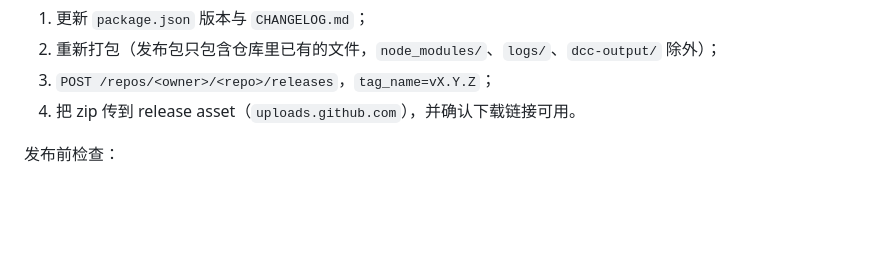
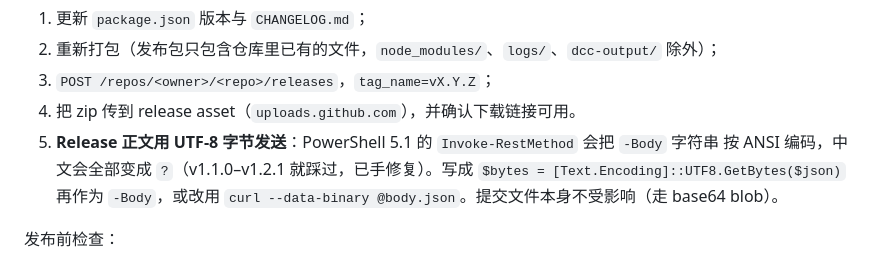
Before and after one commit to Century-Ula/dsh-zeroscript, a Markdown page: docs/DEVELOPMENT.md, the part around the change. GitHub-like rendering; blank space fills up the shorter version.

Commit message:
docs: note the UTF-8 release-body pitfall

```diff
--- a/docs/DEVELOPMENT.md
+++ b/docs/DEVELOPMENT.md
@@ -150,6 +150,10 @@ git push
 2. 重新打包（发布包只包含仓库里已有的文件，`node_modules/`、`logs/`、`dcc-output/` 除外）；
 3. `POST /repos/<owner>/<repo>/releases`，`tag_name=vX.Y.Z`；
 4. 把 zip 传到 release asset（`uploads.github.com`），并确认下载链接可用。
+5. **Release 正文用 UTF-8 字节发送**：PowerShell 5.1 的 `Invoke-RestMethod` 会把 `-Body` 字符串
+   按 ANSI 编码，中文会全部变成 `?`（v1.1.0–v1.2.1 就踩过，已手修复）。写成
+   `$bytes = [Text.Encoding]::UTF8.GetBytes($json)` 再作为 `-Body`，或改用
+   `curl --data-binary @body.json`。提交文件本身不受影响（走 base64 blob）。
 
 发布前检查：
 
```
